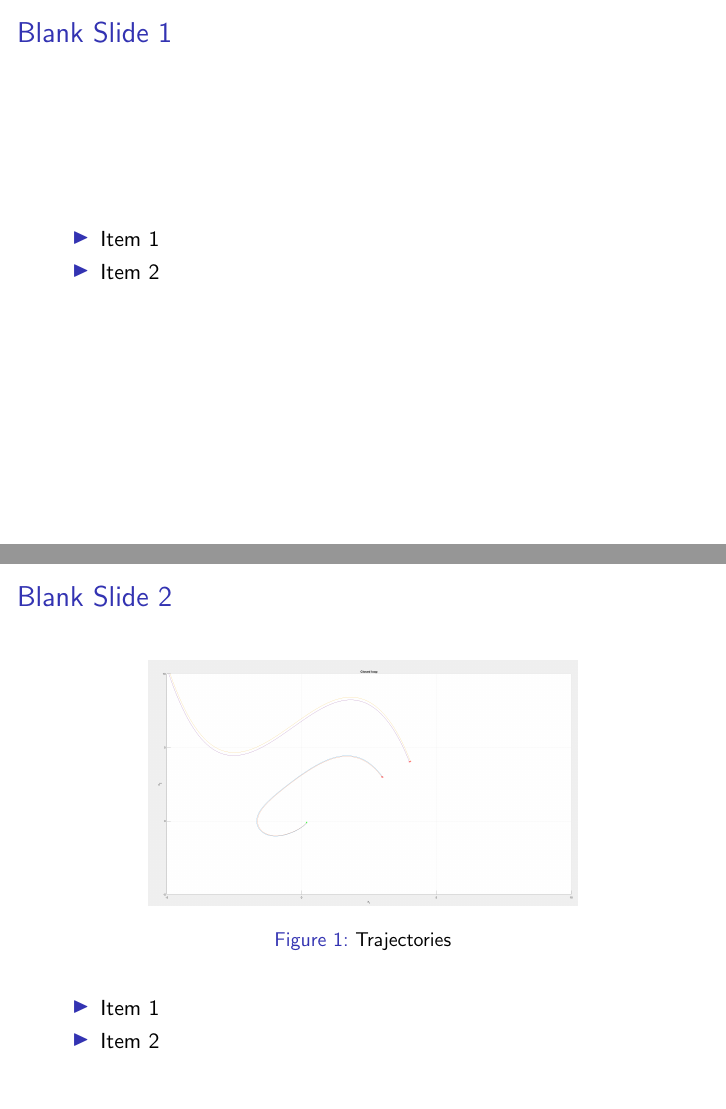
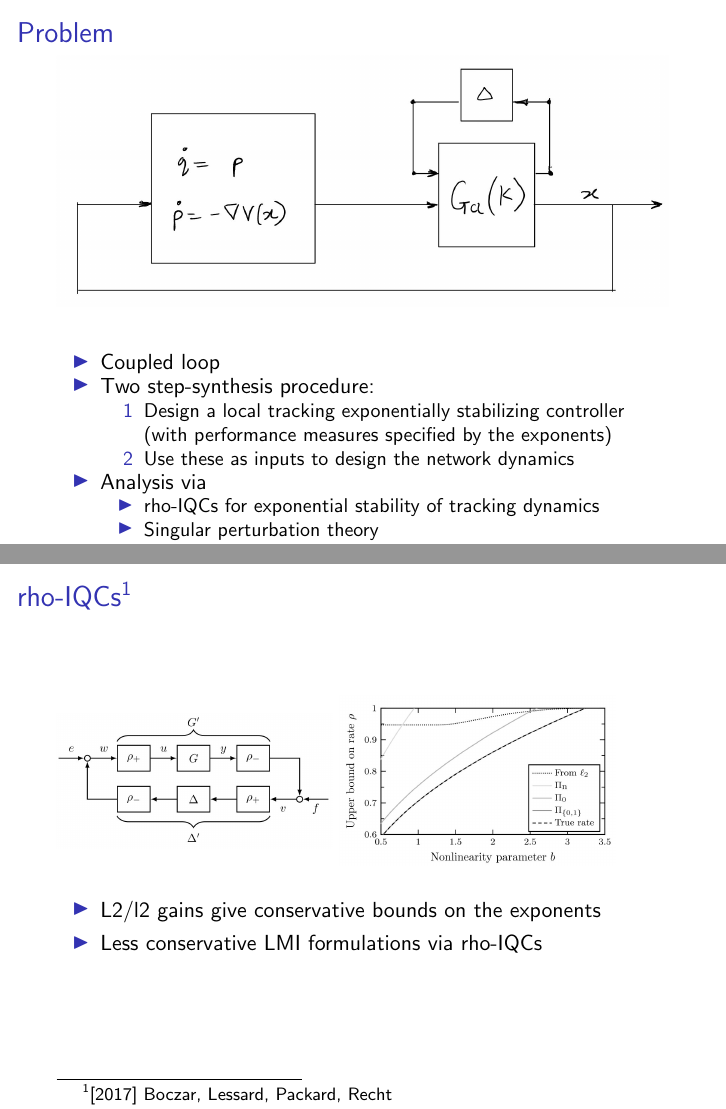
Before and after one commit to addat10/Regular-PhD-workshop, LaTeX slides (LATEX_source/grm.tex): pages 2 and 3 of 5 before the commit and pages 2 and 3 of 7 after it, joined at a grey line. Compiled offline with pdfLaTeX.

Commit message:
updates the grm presentation for Jan 2020

```diff
--- a/LATEX_source/grm.tex
+++ b/LATEX_source/grm.tex
@@ -20,7 +20,7 @@
 \title[Spectral Graph Theory Applications]{Group Research Meeting}
 \author{Adwait Datar}
 \institute{Technical University of Hamburg}
-\date{$5^{th}$ Sept,2019}
+\date{$6^{th}$ Jan,2020}
 
 \begin{document}
 
@@ -34,23 +34,43 @@
 %\end{frame}
 
 %%%%%%%%%%%%%%%%%%%%%%%%%%%%%%%%%%%%%%%%%%%%%%%%%%%%%%%%%%%%%%%%%%%%%
-\begin{frame}{Blank Slide 1}
-
+\begin{frame}{Problem}
+\begin{figure}
+	\includegraphics[width=1.0\linewidth]{figures/coupled_arch.JPG}
+	\label{fig:mjlstraj}
+\end{figure}
 \begin{itemize}
-	\item Item 1
-	\item Item 2
+	\item Coupled loop
+	\item Two step-synthesis procedure:
+	\begin{itemize}
+		\item[1] Design a local tracking exponentially stabilizing controller (with performance measures specified by the exponents)
+		\item[2] Use these as inputs to design the network dynamics
+	\end{itemize}
+	\item Analysis via
+	\begin{itemize}
+		\item rho-IQCs for exponential stability of tracking dynamics
+		\item Singular perturbation theory
+	\end{itemize}
+	\item Numerically estimate(informally) the conservatism
 \end{itemize}
 \end{frame}
 %%%%%%%%%%%%%%%%%%%%%%%%%%%%%%%%%%%%%%%%%%%%%%%%%%%%%%%%%%%%%%%%%%%%%
-\begin{frame}{Blank Slide 2}
+\begin{frame}{rho-IQCs\footnote{[2017] Boczar, Lessard, Packard, Recht}}
+\begin{minipage}{0.45\textwidth}
 	\begin{figure}
-		\includegraphics[width=0.7\linewidth]{figures/Vanderpol_LPV.png}
-		\caption{Trajectories}
-		\label{fig:boat1}
+		\includegraphics[width=1.0\linewidth]{figures/rho_IQCs.JPG}
+		\label{fig:mjlstraj}
 	\end{figure}
+\end{minipage}
+\begin{minipage}{0.45\textwidth}
+	\begin{figure}
+		\includegraphics[width=1.0\linewidth]{figures/Conservatism_exponent.JPG}
+		\label{fig:mjlstraj}
+	\end{figure}
+\end{minipage}
 \begin{itemize}
-	\item Item 1
-	\item Item 2
+	\item L2/l2 gains give conservative bounds on the exponents
+	\item Less conservative LMI formulations via rho-IQCs
 \end{itemize}
 \end{frame}
 %%%%%%%%%%%%%%%%%%%%%%%%%%%%%%%%%%%%%%%%%%%%%%%%%%%%%%%%%%%%%%%%%%%%%
```
Also changed, not shown: LATEX_source/figures/Conservatism_exponent.JPG (added), LATEX_source/figures/Starting_example.JPG (added), LATEX_source/figures/Time_scale_sep_dyn_sys.JPG (added), LATEX_source/figures/Time_scale_separation.JPG (added), LATEX_source/figures/coupled_arch.JPG (added), LATEX_source/figures/hard_IQC_theorem.JPG (added), LATEX_source/figures/rho_IQCs.JPG (added), LATEX_source/grm.pdf, LATEX_source/grm.tex (53 more changed lines), 5 other files.
